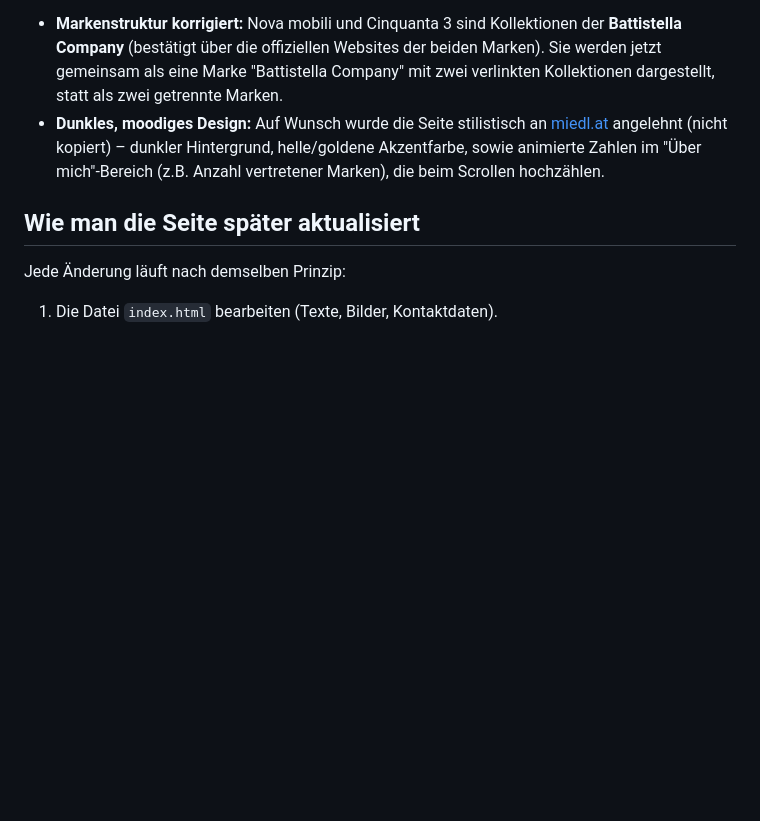
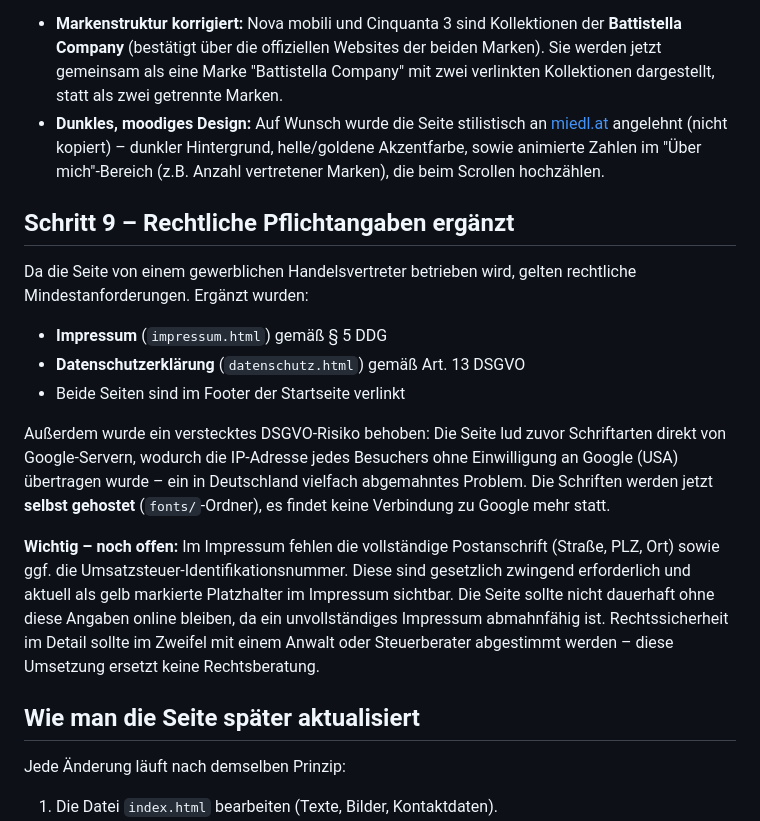
Before and after one commit to Trappi00/ralf-traphoener, a Markdown page: VORGEHEN.md, the part around the change. Rendered like a GitHub page; blank space fills up the shorter version.

Commit message:
Document legal pages and Google Fonts fix in process notes

```diff
--- a/VORGEHEN.md
+++ b/VORGEHEN.md
@@ -103,6 +103,31 @@ Nach Rückmeldung von Ralf wurden zwei Anpassungen vorgenommen:
   "Über mich"-Bereich (z.B. Anzahl vertretener Marken), die beim Scrollen
   hochzählen.
 
+## Schritt 9 – Rechtliche Pflichtangaben ergänzt
+
+Da die Seite von einem gewerblichen Handelsvertreter betrieben wird, gelten
+rechtliche Mindestanforderungen. Ergänzt wurden:
+
+- **Impressum** (`impressum.html`) gemäß § 5 DDG
+- **Datenschutzerklärung** (`datenschutz.html`) gemäß Art. 13 DSGVO
+- Beide Seiten sind im Footer der Startseite verlinkt
+
+Außerdem wurde ein verstecktes DSGVO-Risiko behoben: Die Seite lud zuvor
+Schriftarten direkt von Google-Servern, wodurch die IP-Adresse jedes
+Besuchers ohne Einwilligung an Google (USA) übertragen wurde – ein in
+Deutschland vielfach abgemahntes Problem. Die Schriften werden jetzt
+**selbst gehostet** (`fonts/`-Ordner), es findet keine Verbindung zu Google
+mehr statt.
+
+**Wichtig – noch offen:** Im Impressum fehlen die vollständige Postanschrift
+(Straße, PLZ, Ort) sowie ggf. die Umsatzsteuer-Identifikationsnummer. Diese
+sind gesetzlich zwingend erforderlich und aktuell als gelb markierte
+Platzhalter im Impressum sichtbar. Die Seite sollte nicht dauerhaft ohne
+diese Angaben online bleiben, da ein unvollständiges Impressum abmahnfähig
+ist. Rechtssicherheit im Detail sollte im Zweifel mit einem Anwalt oder
+Steuerberater abgestimmt werden – diese Umsetzung ersetzt keine
+Rechtsberatung.
+
 ## Wie man die Seite später aktualisiert
 
 Jede Änderung läuft nach demselben Prinzip:
```
